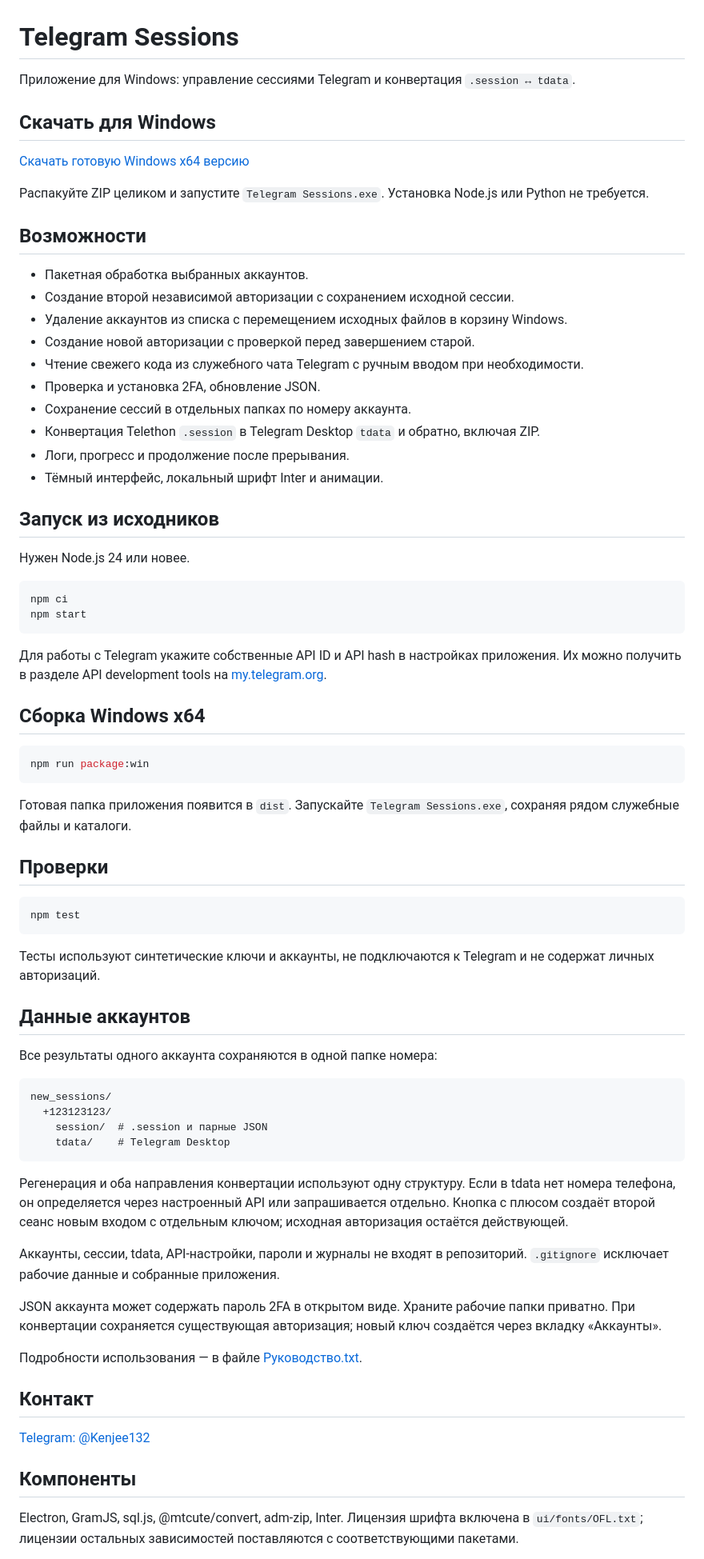
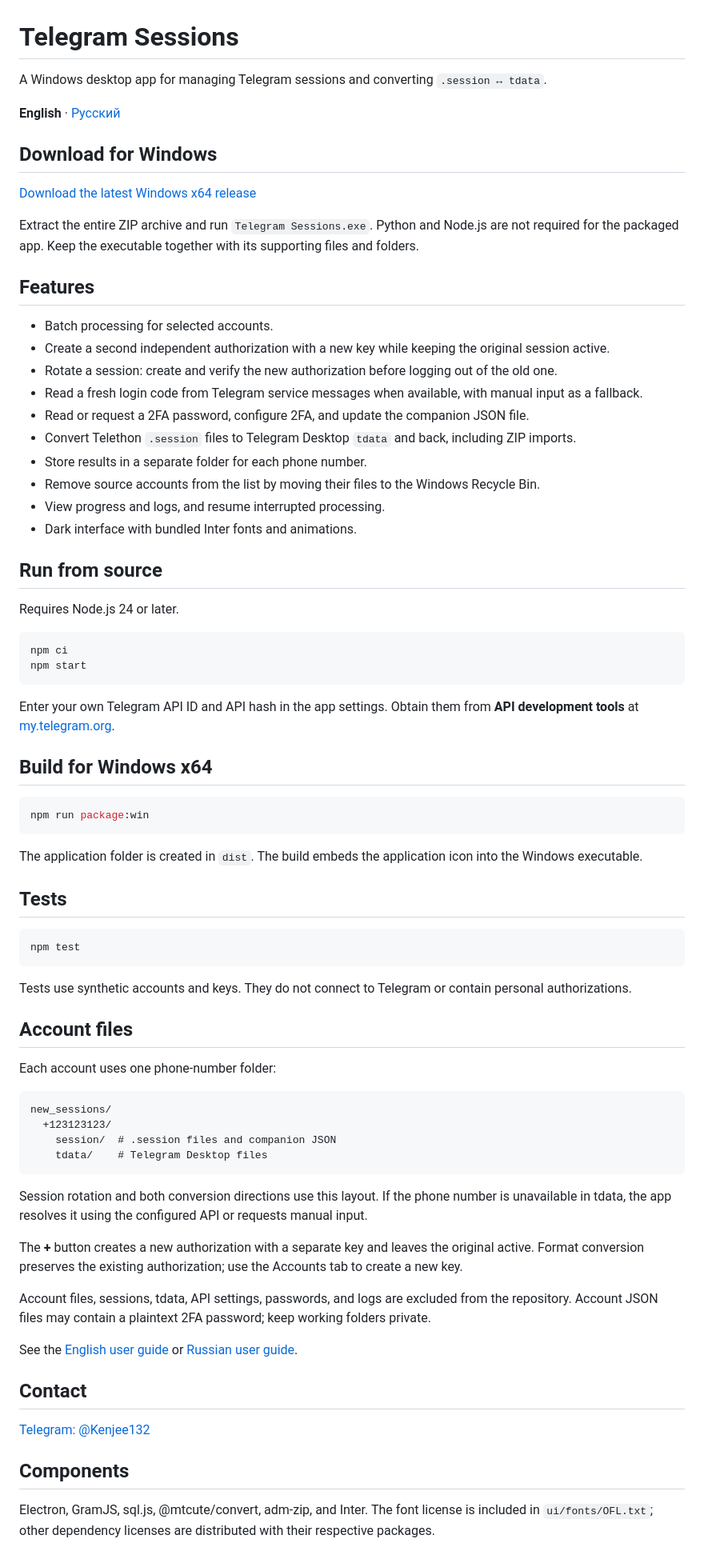
Before and after one commit to HvhPill/telegram-sessions, a Markdown page: README.md, the part around one of its changes. Shown at 80% size. GitHub-like rendering.

Commit message:
Add English project documentation and user guide

````diff
--- a/README.md
+++ b/README.md
@@ -1,77 +1,79 @@
 # Telegram Sessions
 
-Приложение для Windows: управление сессиями Telegram и конвертация `.session ↔ tdata`.
+A Windows desktop app for managing Telegram sessions and converting `.session ↔ tdata`.
 
-## Скачать для Windows
+**English** · [Русский](README.ru.md)
 
-[Скачать готовую Windows x64 версию](https://github.com/HvhPill/telegram-sessions/releases/latest)
+## Download for Windows
 
-Распакуйте ZIP целиком и запустите `Telegram Sessions.exe`. Установка Node.js или Python не требуется.
+[Download the latest Windows x64 release](https://github.com/HvhPill/telegram-sessions/releases/latest)
 
-## Возможности
+Extract the entire ZIP archive and run `Telegram Sessions.exe`. Python and Node.js are not required for the packaged app. Keep the executable together with its supporting files and folders.
 
-- Пакетная обработка выбранных аккаунтов.
-- Создание второй независимой авторизации с сохранением исходной сессии.
-- Удаление аккаунтов из списка с перемещением исходных файлов в корзину Windows.
-- Создание новой авторизации с проверкой перед завершением старой.
-- Чтение свежего кода из служебного чата Telegram с ручным вводом при необходимости.
-- Проверка и установка 2FA, обновление JSON.
-- Сохранение сессий в отдельных папках по номеру аккаунта.
-- Конвертация Telethon `.session` в Telegram Desktop `tdata` и обратно, включая ZIP.
-- Логи, прогресс и продолжение после прерывания.
-- Тёмный интерфейс, локальный шрифт Inter и анимации.
+## Features
 
-## Запуск из исходников
+- Batch processing for selected accounts.
+- Create a second independent authorization with a new key while keeping the original session active.
+- Rotate a session: create and verify the new authorization before logging out of the old one.
+- Read a fresh login code from Telegram service messages when available, with manual input as a fallback.
+- Read or request a 2FA password, configure 2FA, and update the companion JSON file.
+- Convert Telethon `.session` files to Telegram Desktop `tdata` and back, including ZIP imports.
+- Store results in a separate folder for each phone number.
+- Remove source accounts from the list by moving their files to the Windows Recycle Bin.
+- View progress and logs, and resume interrupted processing.
+- Dark interface with bundled Inter fonts and animations.
 
-Нужен Node.js 24 или новее.
+## Run from source
+
+Requires Node.js 24 or later.
 
 ```sh
 npm ci
 npm start
 ```
 
-Для работы с Telegram укажите собственные API ID и API hash в настройках приложения. Их можно получить в разделе API development tools на [my.telegram.org](https://my.telegram.org).
+Enter your own Telegram API ID and API hash in the app settings. Obtain them from **API development tools** at [my.telegram.org](https://my.telegram.org).
 
-## Сборка Windows x64
+## Build for Windows x64
 
 ```sh
 npm run package:win
 ```
 
-Готовая папка приложения появится в `dist`. Запускайте `Telegram Sessions.exe`, сохраняя рядом служебные файлы и каталоги.
+The application folder is created in `dist`. The build embeds the application icon into the Windows executable.
 
-## Проверки
+## Tests
 
 ```sh
 npm test
 ```
 
-Тесты используют синтетические ключи и аккаунты, не подключаются к Telegram и не содержат личных авторизаций.
+Tests use synthetic accounts and keys. They do not connect to Telegram or contain personal authorizations.
 
-## Данные аккаунтов
+## Account files
 
-Все результаты одного аккаунта сохраняются в одной папке номера:
+Each account uses one phone-number folder:
 
 ```text
 new_sessions/
   +123123123/
-    session/  # .session и парные JSON
-    tdata/    # Telegram Desktop
+    session/  # .session files and companion JSON
+    tdata/    # Telegram Desktop files
 ```
 
-Регенерация и оба направления конвертации используют одну структуру. Если в tdata нет номера телефона, он определяется через настроенный API или запрашивается отдельно. Кнопка с плюсом создаёт второй сеанс новым входом с отдельным ключом; исходная авторизация остаётся действующей.
+Session rotation and both conversion directions use this layout. If the phone number is unavailable in tdata, the app resolves it using the configured API or requests manual input.
 
-Аккаунты, сессии, tdata, API-настройки, пароли и журналы не входят в репозиторий. `.gitignore` исключает рабочие данные и собранные приложения.
+The **+** button creates a new authorization with a separate key and leaves the original active. Format conversion preserves the existing authorization; use the Accounts tab to create a new key.
 
-JSON аккаунта может содержать пароль 2FA в открытом виде. Храните рабочие папки приватно. При конвертации сохраняется существующая авторизация; новый ключ создаётся через вкладку «Аккаунты».
+Account files, sessions, tdata, API settings, passwords, and logs are excluded from the repository. Account JSON files may contain a plaintext 2FA password; keep working folders private.
 
-Подробности использования — в файле [Руководство.txt](Руководство.txt).
+See the [English user guide](GUIDE.en.md) or [Russian user guide](Руководство.txt).
 
-## Контакт
+## Contact
 
 [Telegram: @Kenjee132](https://t.me/Kenjee132)
 
-## Компоненты
+## Components
 
-Electron, GramJS, sql.js, @mtcute/convert, adm-zip, Inter. Лицензия шрифта включена в `ui/fonts/OFL.txt`; лицензии остальных зависимостей поставляются с соответствующими пакетами.
+Electron, GramJS, sql.js, @mtcute/convert, adm-zip, and Inter. The font license is included in `ui/fonts/OFL.txt`; other dependency licenses are distributed with their respective packages.
 
````
Also changed, not shown: other parts of README.md (+1 -1 lines), GUIDE.en.md (added, +41 -0 lines), README.ru.md (added, +78 -0 lines).
